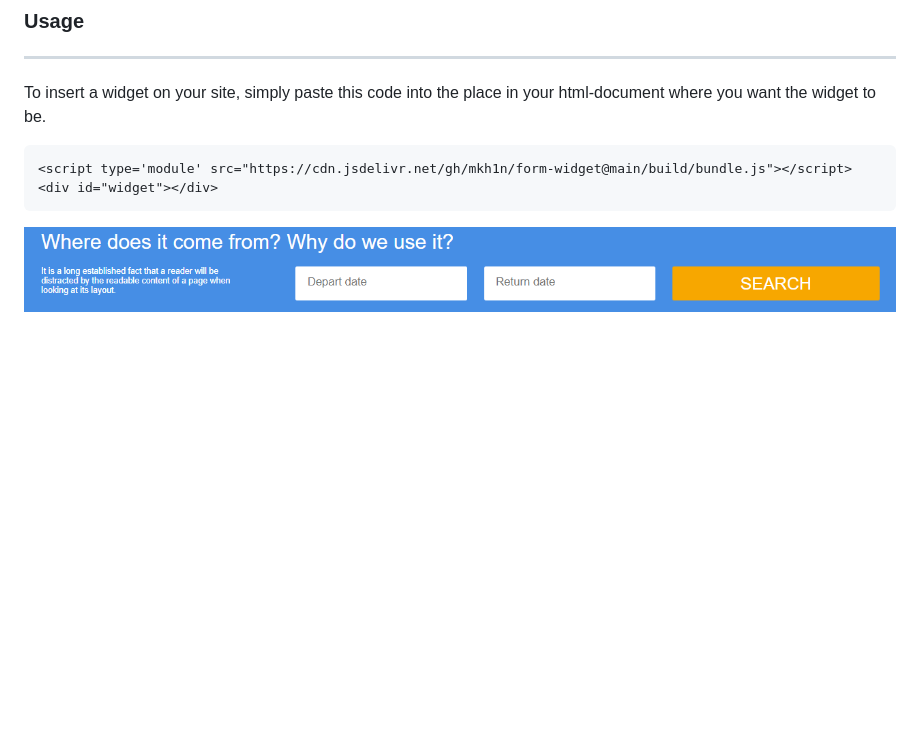
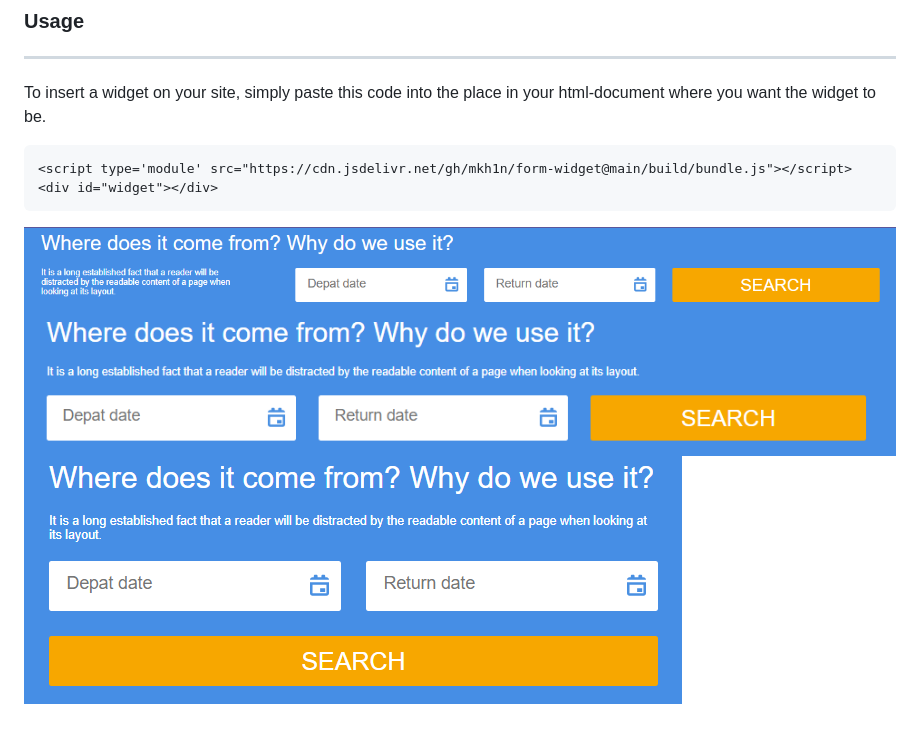
Before and after one commit to mkh1n/form-widget, a Markdown page: readme.md, the part around the change. Rendered like a GitHub page; pictures changed too: image-1.png (added), image-2.png (added), image.png; blank space fills up the shorter version.

Commit message:
fill readmefile

````diff
--- a/readme.md
+++ b/readme.md
@@ -12,3 +12,5 @@ To insert a widget on your site, simply paste this code into the place in your h
 <div id="widget"></div>
 ```
 ![alt text](image.png)
+![alt text](image-1.png)
+![alt text](image-2.png)
````
Also changed, not shown: image-3.png (added).
